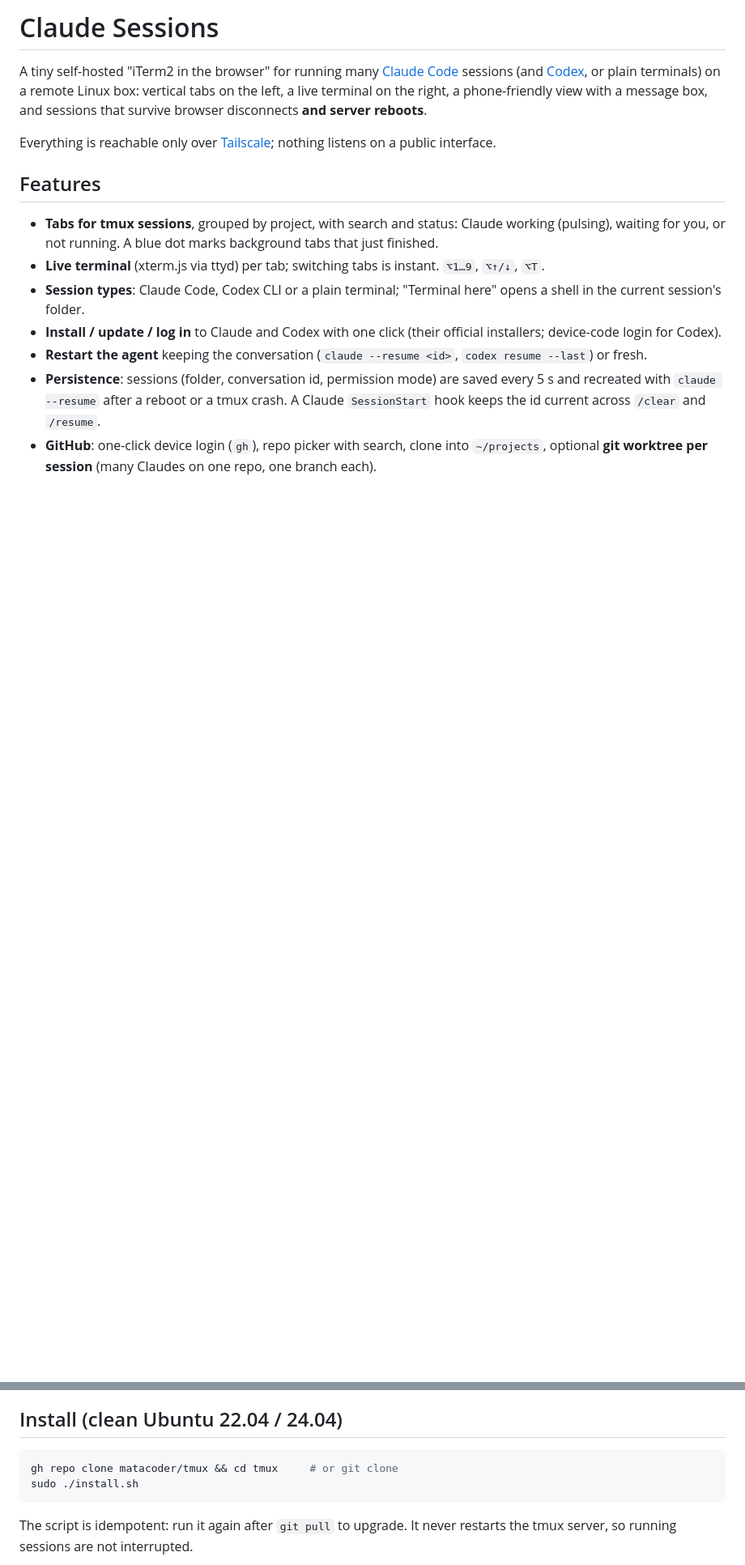
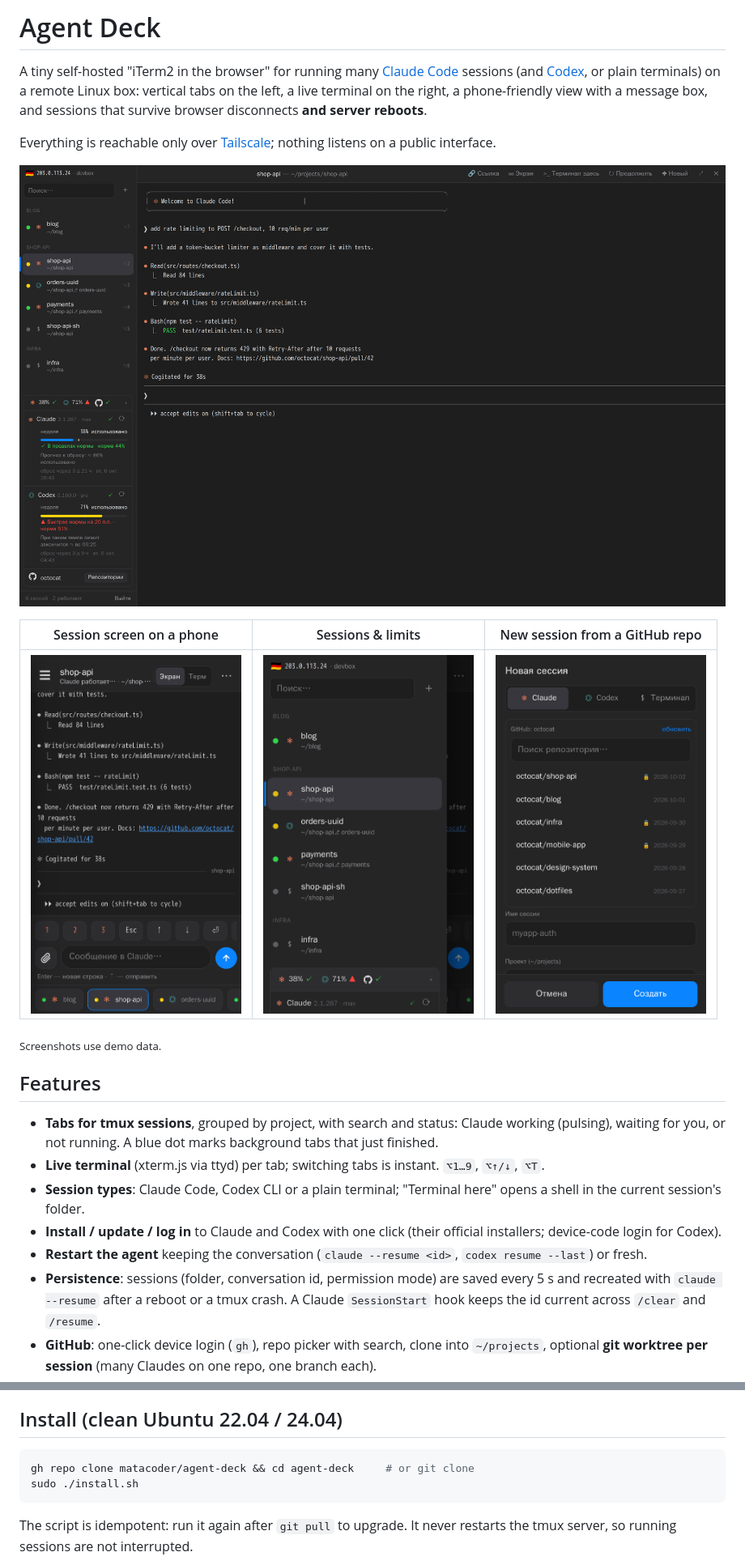
Before and after one commit to matacoder/agent-deck, a Markdown page: README.md, 2 parts joined by grey strips. Shown at 81% size. Drawn GitHub-style; pictures changed too: docs/screenshots/desktop.png (added), docs/screenshots/mobile-new.png (added), docs/screenshots/mobile-screen.png (added); blank space fills up the shorter version.

````diff
--- a/README.md
+++ b/README.md
@@ -1,10 +1,18 @@
-# Claude Sessions
+# Agent Deck
 
 A tiny self-hosted "iTerm2 in the browser" for running many [Claude Code](https://claude.com/claude-code)
 sessions (and [Codex](https://github.com/openai/codex), or plain terminals) on a remote Linux box: vertical tabs on the left, a live terminal on the right, a phone-friendly
 view with a message box, and sessions that survive browser disconnects **and server reboots**.
 
 Everything is reachable only over [Tailscale](https://tailscale.com); nothing listens on a public interface.
+
+![Agent Deck on desktop: session tabs grouped by project, live Claude Code terminal, weekly limits with pace](docs/screenshots/desktop.png)
+
+| Session screen on a phone | Sessions & limits | New session from a GitHub repo |
+|:---:|:---:|:---:|
+| <img src="docs/screenshots/mobile-screen.png" width="260" alt="Phone: session screen with message box and quick keys"> | <img src="docs/screenshots/mobile-sessions.png" width="260" alt="Phone: session list grouped by project with limits summary"> | <img src="docs/screenshots/mobile-new.png" width="260" alt="Phone: new session dialog with Claude / Codex / Terminal and repo picker"> |
+
+<sub>Screenshots use demo data.</sub>
 
 ## Features
 
@@ -33,7 +41,7 @@ Everything is reachable only over [Tailscale](https://tailscale.com); nothing li
 ## Install (clean Ubuntu 22.04 / 24.04)
 
 ```bash
-gh repo clone matacoder/tmux && cd tmux     # or git clone
+gh repo clone matacoder/agent-deck && cd agent-deck     # or git clone
 sudo ./install.sh
 ```
 
````
Also changed, not shown: other parts of README.md (+4 -2 lines), 7 other files.
